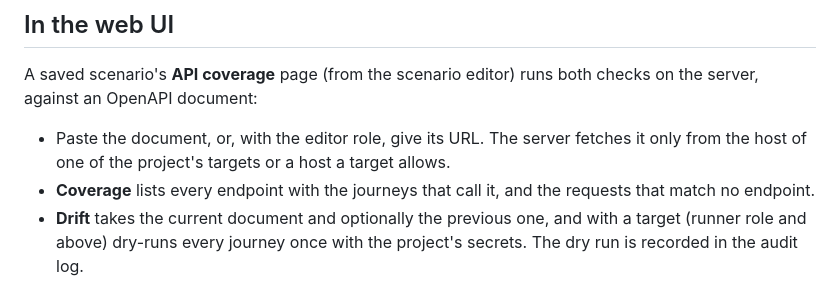
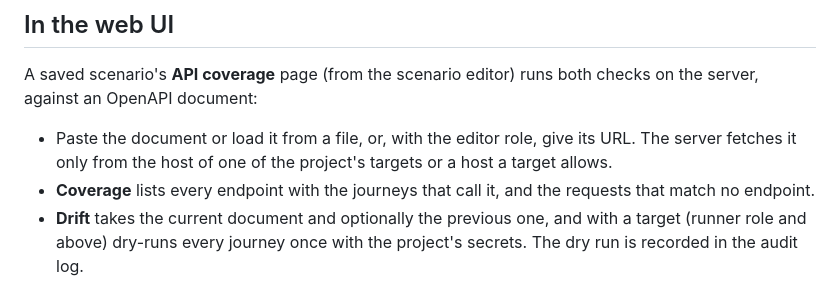
Before and after one commit to Ivan825/Stampede, a Markdown page: docs/guides/coverage.md, the part around the change. GitHub-like rendering.

Commit message:
docs(coverage): the web UI loads documents from files too

```diff
--- a/docs/guides/coverage.md
+++ b/docs/guides/coverage.md
@@ -75,9 +75,9 @@ anything is written.
 A saved scenario's **API coverage** page (from the scenario editor) runs
 both checks on the server, against an OpenAPI document:
 
-- Paste the document, or, with the editor role, give its URL. The server
-  fetches it only from the host of one of the project's targets or a host a
-  target allows.
+- Paste the document or load it from a file, or, with the editor role, give
+  its URL. The server fetches it only from the host of one of the project's
+  targets or a host a target allows.
 - **Coverage** lists every endpoint with the journeys that call it, and the
   requests that match no endpoint.
 - **Drift** takes the current document and optionally the previous one, and
```
